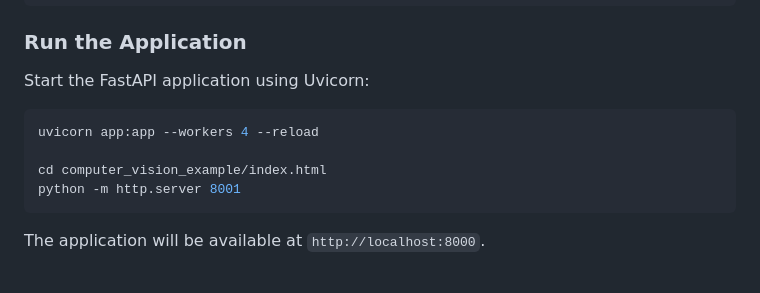
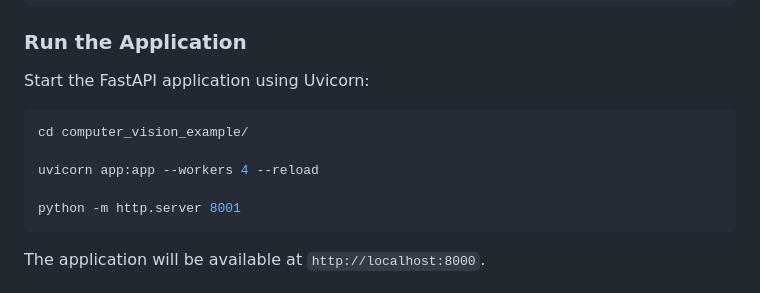
Before and after one commit to arturogonzalezm/computer_vision_example, a Markdown page: README.md, the part around the change. Drawn GitHub-style.

````diff
--- a/README.md
+++ b/README.md
@@ -66,9 +66,10 @@ python.exe -m pip install -r requirements.txt
 Start the FastAPI application using Uvicorn:
 
 ```bash
+cd computer_vision_example/
+
 uvicorn app:app --workers 4 --reload
 
-cd computer_vision_example/index.html
 python -m http.server 8001
 ```
 
````
